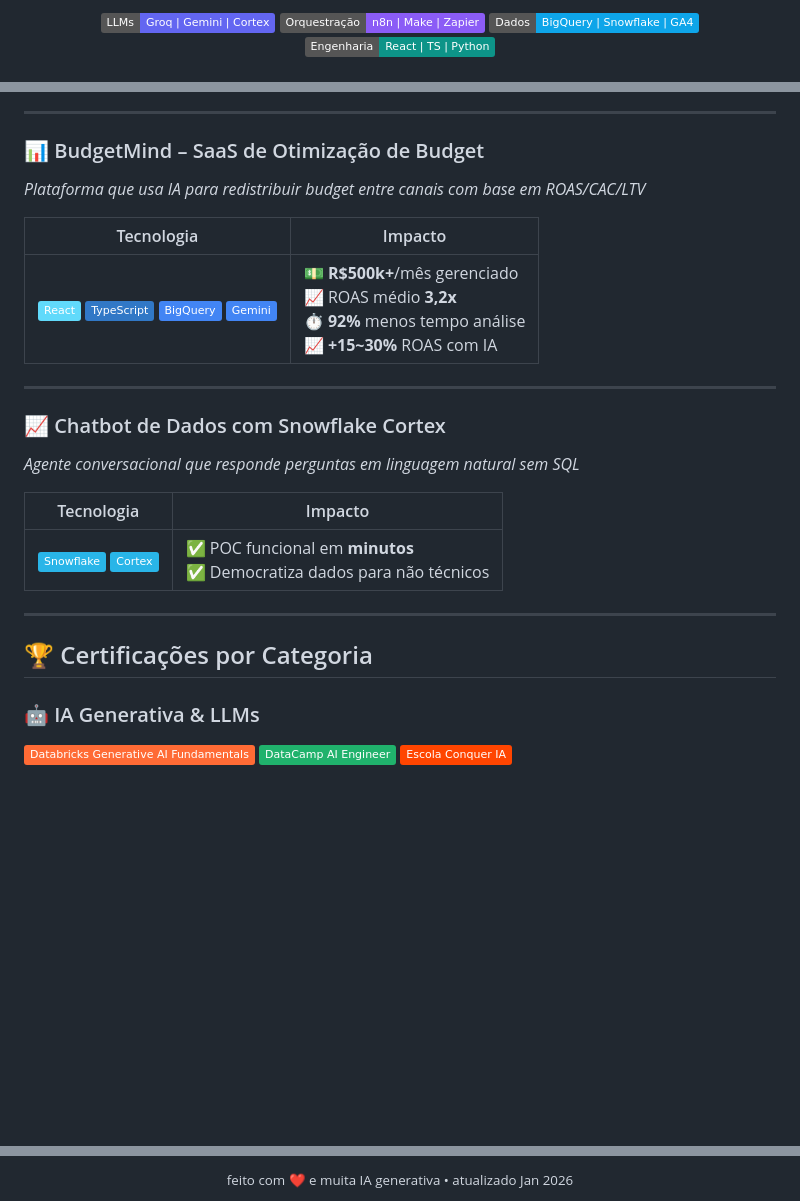
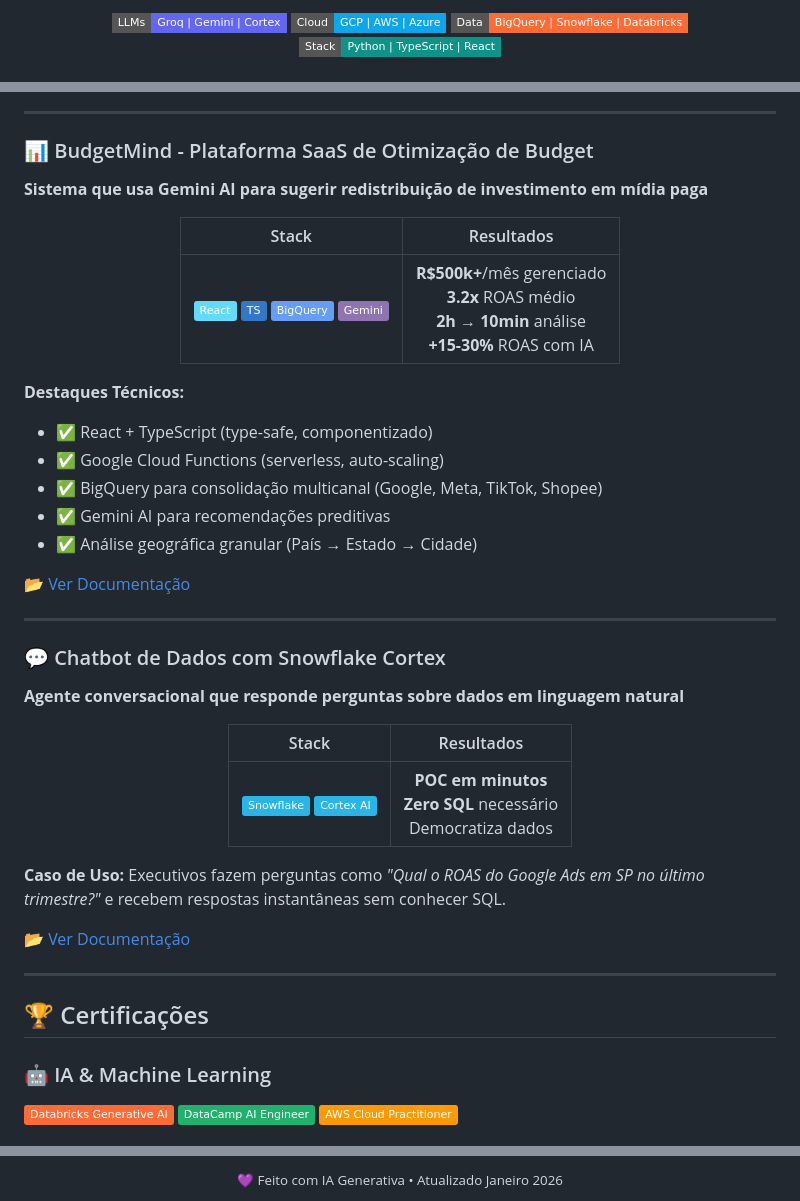
Before and after one commit to maryvnagashima/maryvnagashima, a Markdown page: README.MD, 3 parts joined by grey strips. GitHub-like rendering; badges without logos; blank space fills up the shorter version.

Commit message:
Revise README with updated profile and project info
Updated personal information, project details, and technical stack in README.MD.

```diff
--- a/README.MD
+++ b/README.MD
@@ -9,10 +11,10 @@
 
   <!-- BADGES PRINCIPAIS -->
   <div>
-    <img src="https://img.shields.io/badge/LLMs-Groq%20%7C%20Gemini%20%7C%20Cortex-6366F1?logo=artificialintelligence&logoColor=white" alt="LLMs"/>
-    <img src="https://img.shields.io/badge/Orquestra%C3%A7%C3%A3o-n8n%20%7C%20Make%20%7C%20Zapier-8B5CF6?logo=n8n&logoColor=white" alt="Orquestração"/>
-    <img src="https://img.shields.io/badge/Dados-BigQuery%20%7C%20Snowflake%20%7C%20GA4-0EA5E9?logo=googlebigquery&logoColor=white" alt="Dados"/>
-    <img src="https://img.shields.io/badge/Engenharia-React%20%7C%20TS%20%7C%20Python-0D9488?logo=react&logoColor=white" alt="Engenharia"/>
+    <img src="https://img.shields.io/badge/LLMs-Groq%20%7C%20Gemini%20%7C%20Cortex-6366F1?style=flat-square&logo=openai&logoColor=white" alt="LLMs"/>
+    <img src="https://img.shields.io/badge/Cloud-GCP%20%7C%20AWS%20%7C%20Azure-0EA5E9?style=flat-square&logo=googlecloud&logoColor=white" alt="Cloud"/>
+    <img src="https://img.shields.io/badge/Data-BigQuery%20%7C%20Snowflake%20%7C%20Databricks-FF6B35?style=flat-square&logo=databricks&logoColor=white" alt="Data"/>
+    <img src="https://img.shields.io/badge/Stack-Python%20%7C%20TypeScript%20%7C%20React-0D9488?style=flat-square&logo=python&logoColor=white" alt="Stack"/>
   </div>
 
   <br/>
@@ -62,30 +102,49 @@
 
 ---
 
-### 📊 BudgetMind – SaaS de Otimização de Budget
-*Plataforma que usa IA para redistribuir budget entre canais com base em ROAS/CAC/LTV*
+### 📊 BudgetMind - Plataforma SaaS de Otimização de Budget
+**Sistema que usa Gemini AI para sugerir redistribuição de investimento em mídia paga**
 
-| Tecnologia | Impacto |
-|------------|---------|
-| <img src="https://img.shields.io/badge/React-61DAFB?logo=react&logoColor=black" height="20"/> <img src="https://img.shields.io/badge/TypeScript-3178C6?logo=typescript&logoColor=white" height="20"/> <img src="https://img.shields.io/badge/BigQuery-4285F4?logo=googlecloud&logoColor=white" height="20"/> <img src="https://img.shields.io/badge/Gemini-4285F4?logo=google&logoColor=white" height="20"/> | 💵 **R$500k+**/mês gerenciado<br/>📈 ROAS médio **3,2x**<br/>⏱️ **92%** menos tempo análise<br/>📈 **+15~30%** ROAS com IA |
+<div align="center">
+
+| Stack | Resultados |
+|:-----:|:----------:|
+| ![React](https://img.shields.io/badge/React-61DAFB?logo=react&logoColor=black) ![TypeScript](https://img.shields.io/badge/TS-3178C6?logo=typescript&logoColor=white) ![BigQuery](https://img.shields.io/badge/BigQuery-669DF6?logo=googlecloud&logoColor=white) ![Gemini](https://img.shields.io/badge/Gemini-8E75B2?logo=google&logoColor=white) | **R$500k+**/mês gerenciado<br/>**3.2x** ROAS médio<br/>**2h → 10min** análise<br/>**+15-30%** ROAS com IA |
+
+</div>
+
+**Destaques Técnicos:**
+- ✅ React + TypeScript (type-safe, componentizado)
+- ✅ Google Cloud Functions (serverless, auto-scaling)
+- ✅ BigQuery para consolidação multicanal (Google, Meta, TikTok, Shopee)
+- ✅ Gemini AI para recomendações preditivas
+- ✅ Análise geográfica granular (País → Estado → Cidade)
+
+[📂 Ver Documentação](./projects/budgetmind/)
 
 ---
 
-### 📈 Chatbot de Dados com Snowflake Cortex
-*Agente conversacional que responde perguntas em linguagem natural sem SQL*
+### 💬 Chatbot de Dados com Snowflake Cortex
+**Agente conversacional que responde perguntas sobre dados em linguagem natural**
 
-| Tecnologia | Impacto |
-|------------|---------|
-| <img src="https://img.shields.io/badge/Snowflake-29B5E8?logo=snowflake&logoColor=white" height="20"/> <img src="https://img.shields.io/badge/Cortex-29B5E8?logo=snowflake&logoColor=white" height="20"/> | ✅ POC funcional em **minutos**<br/>✅ Democratiza dados para não técnicos |
+<div align="center">
+
+| Stack | Resultados |
+|:-----:|:----------:|
+| ![Snowflake](https://img.shields.io/badge/Snowflake-29B5E8?logo=snowflake&logoColor=white) ![Cortex](https://img.shields.io/badge/Cortex_AI-29B5E8?logo=snowflake&logoColor=white) | **POC em minutos**<br/>**Zero SQL** necessário<br/>Democratiza dados |
+
+</div>
+
+**Caso de Uso:** Executivos fazem perguntas como *"Qual o ROAS do Google Ads em SP no último trimestre?"* e recebem respostas instantâneas sem conhecer SQL.
+
+[📂 Ver Documentação](./projects/snowflake-cortex-chatbot/)
 
 ---
 
-## 🏆 Certificações por Categoria
+## 🏆 Certificações
 
-### 🤖 IA Generativa & LLMs
-<div>
-  <img src="https://img.shields.io/badge/Databricks_Generative_AI_Fundamentals-FF6B35?logo=databricks&logoColor=white" />
-  <img src="https://img.shields.io/badge/DataCamp_AI_Engineer-20B26C?logo=datacamp&logoColor=white" />
-  <img src="https://img.shields.io/badge/Escola_Conquer_IA-FF4500?logo=udemy&logoColor=white" />
-</div>
+### 🤖 IA & Machine Learning
+![Databricks GenAI](https://img.shields.io/badge/Databricks_Generative_AI-FF6B35?logo=databricks&logoColor=white)
+![DataCamp AI](https://img.shields.io/badge/DataCamp_AI_Engineer-20B26C?logo=datacamp&logoColor=white)
+![AWS](https://img.shields.io/badge/AWS_Cloud_Practitioner-FF9900?logo=amazonaws&logoColor=white)
 
@@ -179,3 +258,3 @@
   <br/><br/>
-  <sub>feito com ❤️ e muita IA generativa • atualizado Jan 2026</sub>
+  <sub>💜 Feito com IA Generativa • Atualizado Janeiro 2026</sub>
 </div>
```
Also changed, not shown: other parts of README.MD (+154 -94 lines).
